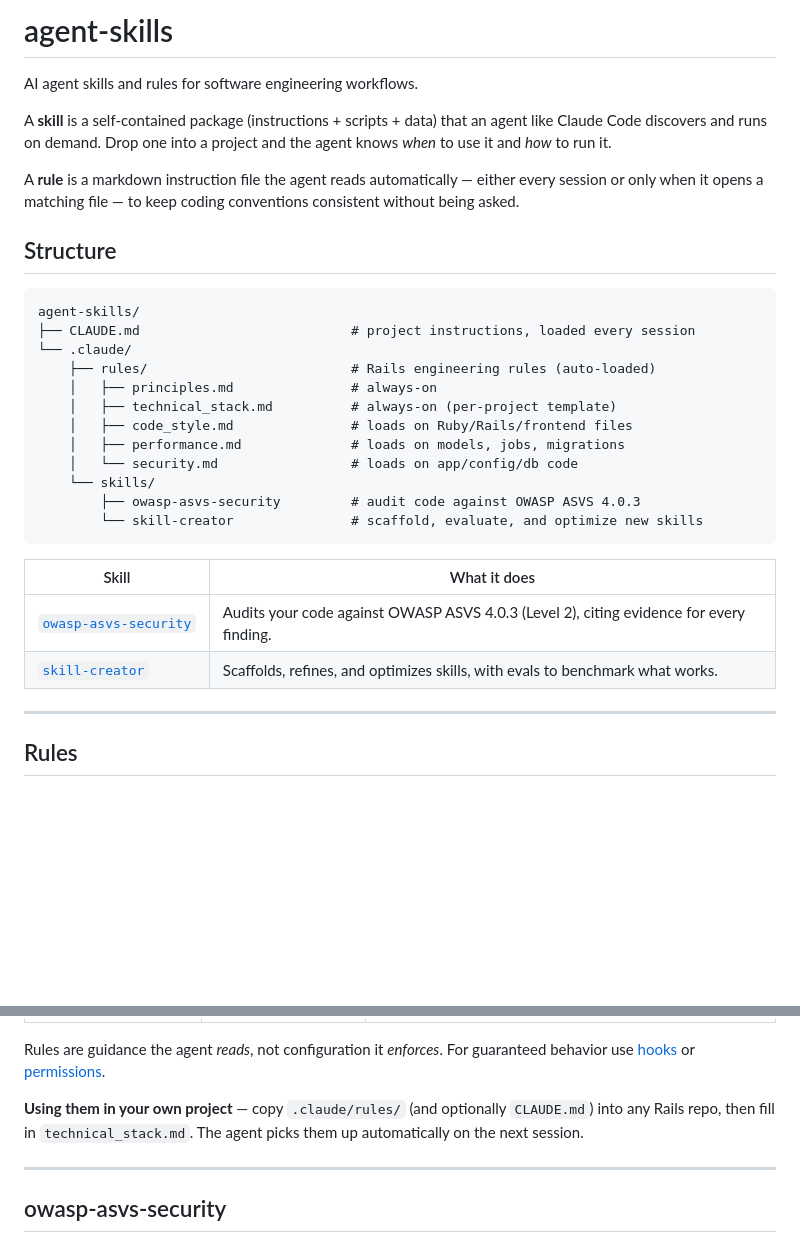
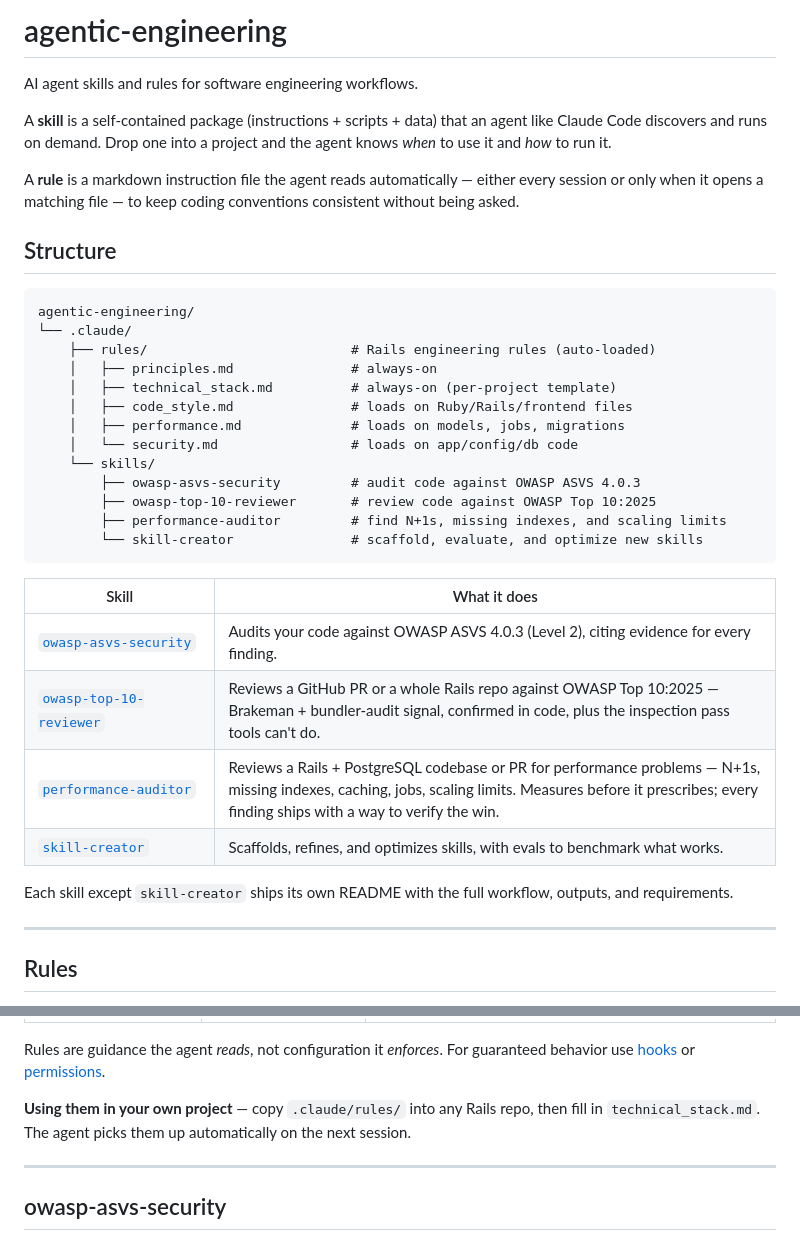
Before and after one commit to thanhluanuit/agentic-engineering, a Markdown page: README.md, 2 parts joined by grey strips. GitHub-like rendering; blank space fills up the shorter version.

````diff
--- a/README.md
+++ b/README.md
@@ -1,4 +1,4 @@
-# agent-skills
+# agentic-engineering
 
 AI agent skills and rules for software engineering workflows.
 
@@ -13,8 +13,7 @@ consistent without being asked.
 ## Structure
 
 ```
-agent-skills/
-├── CLAUDE.md                           # project instructions, loaded every session
+agentic-engineering/
 └── .claude/
     ├── rules/                          # Rails engineering rules (auto-loaded)
     │   ├── principles.md               # always-on
@@ -24,13 +23,20 @@ agent-skills/
     │   └── security.md                 # loads on app/config/db code
     └── skills/
         ├── owasp-asvs-security         # audit code against OWASP ASVS 4.0.3
+        ├── owasp-top-10-reviewer       # review code against OWASP Top 10:2025
+        ├── performance-auditor         # find N+1s, missing indexes, and scaling limits
         └── skill-creator               # scaffold, evaluate, and optimize new skills
 ```
 
 | Skill | What it does |
 |---|---|
 | [`owasp‑asvs‑security`](.claude/skills/owasp-asvs-security) | Audits your code against OWASP ASVS 4.0.3 (Level 2), citing evidence for every finding. |
+| [`owasp-top-10-reviewer`](.claude/skills/owasp-top-10-reviewer) | Reviews a GitHub PR or a whole Rails repo against OWASP Top 10:2025 — Brakeman + bundler-audit signal, confirmed in code, plus the inspection pass tools can't do. |
+| [`performance-auditor`](.claude/skills/performance-auditor) | Reviews a Rails + PostgreSQL codebase or PR for performance problems — N+1s, missing indexes, caching, jobs, scaling limits. Measures before it prescribes; every finding ships with a way to verify the win. |
 | [`skill-creator`](.claude/skills/skill-creator) | Scaffolds, refines, and optimizes skills, with evals to benchmark what works. |
+
+Each skill except `skill-creator` ships its own README with the full workflow,
+outputs, and requirements.
 
 
 ---
@@ -57,9 +63,9 @@ Rules are guidance the agent *reads*, not configuration it *enforces*. For
 guaranteed behavior use [hooks](https://code.claude.com/docs/en/hooks) or
 [permissions](https://code.claude.com/docs/en/permissions).
 
-**Using them in your own project** — copy `.claude/rules/` (and optionally
-`CLAUDE.md`) into any Rails repo, then fill in `technical_stack.md`. The agent
-picks them up automatically on the next session.
+**Using them in your own project** — copy `.claude/rules/` into any Rails repo,
+then fill in `technical_stack.md`. The agent picks them up automatically on the
+next session.
 
 
 ---
````
Also changed, not shown: other parts of README.md (+62 -0 lines).
